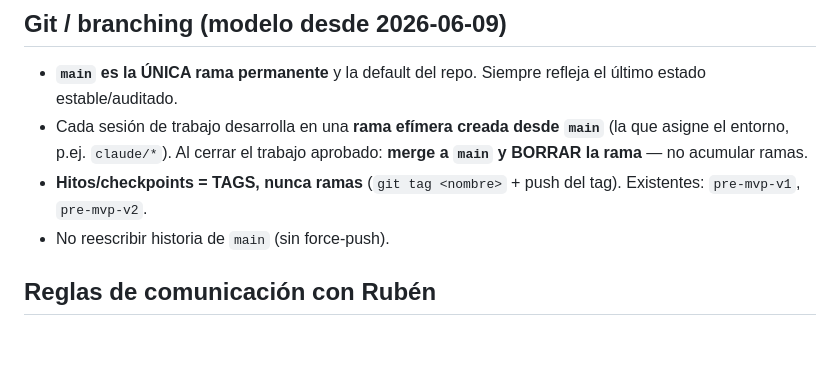
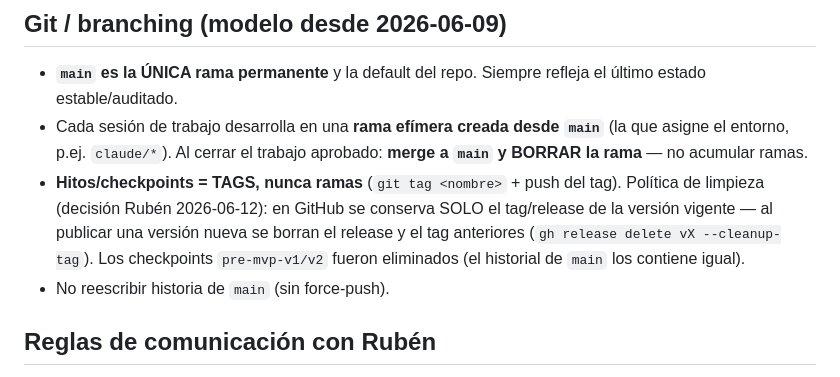
Before and after one commit to rubenmaltez/Template-TT, a Markdown page: AGENTS.md, the part around the change. Drawn GitHub-style; blank space fills up the shorter version.

Commit message:
Documenta limpieza de releases/tags: solo se conserva la version vigente

```diff
--- a/AGENTS.md
+++ b/AGENTS.md
@@ -257,7 +257,11 @@ cualquier cambio mergeado que Rubén quiera distribuir, guiarlo ahí.
   `main`** (la que asigne el entorno, p.ej. `claude/*`). Al cerrar el
   trabajo aprobado: **merge a `main` y BORRAR la rama** — no acumular ramas.
 - **Hitos/checkpoints = TAGS, nunca ramas** (`git tag <nombre>` + push del
-  tag). Existentes: `pre-mvp-v1`, `pre-mvp-v2`.
+  tag). Política de limpieza (decisión Rubén 2026-06-12): en GitHub se
+  conserva SOLO el tag/release de la versión vigente — al publicar una
+  versión nueva se borran el release y el tag anteriores
+  (`gh release delete vX --cleanup-tag`). Los checkpoints `pre-mvp-v1/v2`
+  fueron eliminados (el historial de `main` los contiene igual).
 - No reescribir historia de `main` (sin force-push).
 
 ## Reglas de comunicación con Rubén
```
Also changed, not shown: BITACORA.md (+6 -3 lines).
